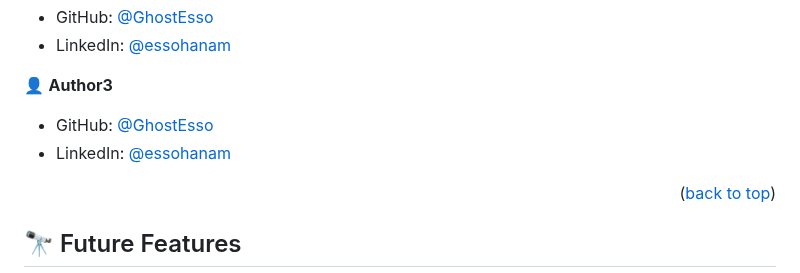
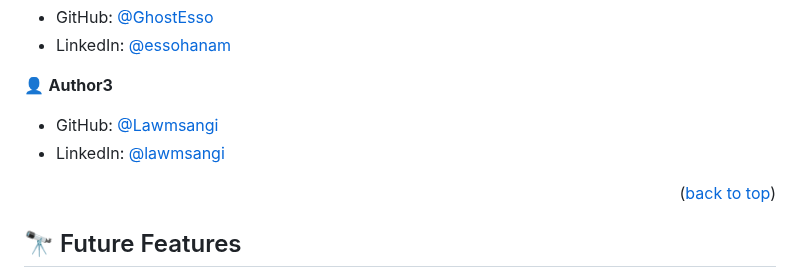
Before and after one commit to Zel-hub7/Awesome_Books, a Markdown page: README.md, the part around the change. Rendered like a GitHub page.

```diff
--- a/README.md
+++ b/README.md
@@ -89,8 +89,8 @@ npx stylelint "*/.{css,scss}"
 
 👤 **Author3**
 
-- GitHub: [@GhostEsso](https://github.com/Lawmsangi)
-- LinkedIn: [@essohanam](https://www.linkedin.com/in/lawmsangi-varte-baa429244/)
+- GitHub: [@Lawmsangi](https://github.com/Lawmsangi)
+- LinkedIn: [@lawmsangi](https://www.linkedin.com/in/lawmsangi-varte-baa429244/)
 
 
 <p align="right">(<a href="#readme-top">back to top</a>)</p>
```
